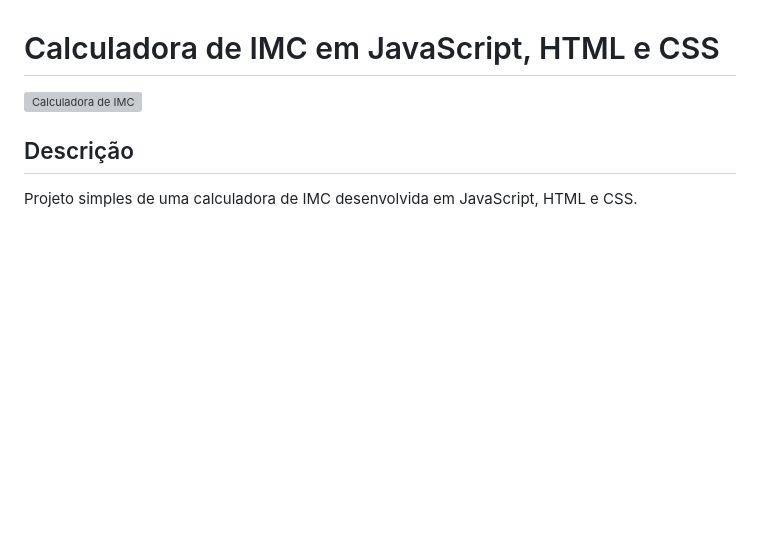
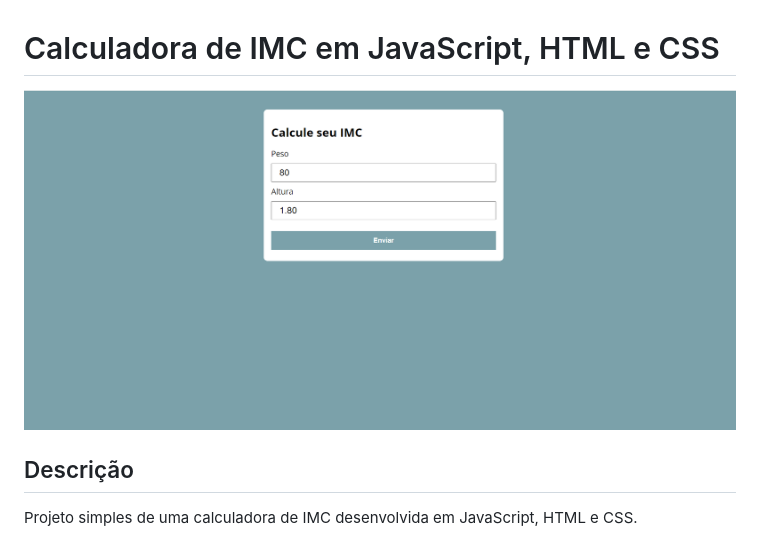
Before and after one commit to vieiranetoorlando/imc, a Markdown page: README.md, the part around the change. GitHub-like rendering; pictures changed too: assets/img/print.PNG (added); blank space fills up the shorter version; grey boxes are pictures that could not be loaded.

Commit message:
add image readme

```diff
--- a/README.md
+++ b/README.md
@@ -1,6 +1,6 @@
 # Calculadora de IMC em JavaScript, HTML e CSS
 
-![Calculadora de IMC](link_para_imagem.png)
+![Calculadora de IMC](./assets/img/print.PNG)
 
 ## Descrição
 
```
Also changed, not shown: 1 other file.
